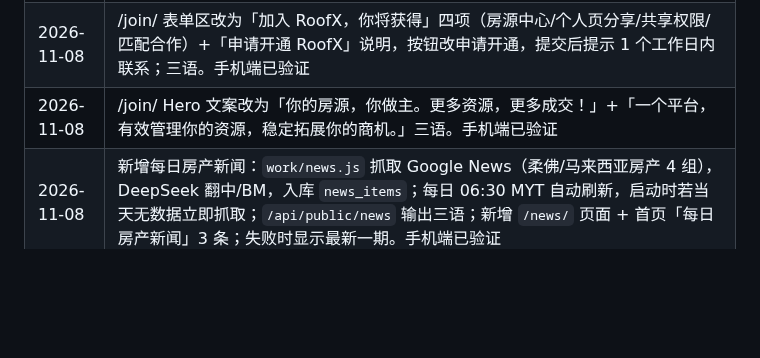
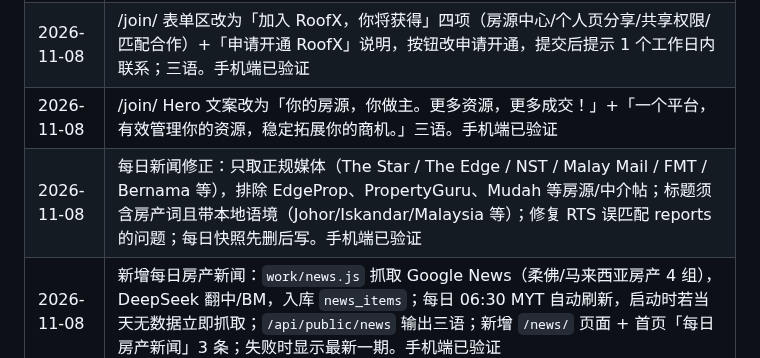
Before and after one commit to jamesyew1314/Property-Investment-calculator, a Markdown page: RULES.md, the part around the change. Rendered like a GitHub page; blank space fills up the shorter version.

Commit message:
docs: 记录新闻来源过滤

```diff
--- a/RULES.md
+++ b/RULES.md
@@ -161,6 +161,7 @@
 | 2026-11-08 | 房源表单统一单列（对齐同业）：所有 grid2/grid3/grid4 与 nums 行强制 1 列，字段整行、标题留白，修复窄屏字段挤压重叠。手机端与桌面共用，已验证 |
 | 2026-11-08 | /join/ 表单区改为「加入 RoofX，你将获得」四项（房源中心/个人页分享/共享权限/匹配合作）+「申请开通 RoofX」说明，按钮改申请开通，提交后提示 1 个工作日内联系；三语。手机端已验证 |
 | 2026-11-08 | /join/ Hero 文案改为「你的房源，你做主。更多资源，更多成交！」+「一个平台，有效管理你的资源，稳定拓展你的商机。」三语。手机端已验证 |
+| 2026-11-08 | 每日新闻修正：只取正规媒体（The Star / The Edge / NST / Malay Mail / FMT / Bernama 等），排除 EdgeProp、PropertyGuru、Mudah 等房源/中介帖；标题须含房产词且带本地语境（Johor/Iskandar/Malaysia 等）；修复 RTS 误匹配 reports 的问题；每日快照先删后写。手机端已验证 |
 | 2026-11-08 | 新增每日房产新闻：`work/news.js` 抓取 Google News（柔佛/马来西亚房产 4 组），DeepSeek 翻中/BM，入库 `news_items`；每日 06:30 MYT 自动刷新，启动时若当天无数据立即抓取；`/api/public/news` 输出三语；新增 `/news/` 页面 + 首页「每日房产新闻」3 条；失败时显示最新一期。手机端已验证 |
 | 2026-11-08 | BM 首页「如何开始」仍中文：根因是 how.* 与 hero.desc/hero.cta 词典键根本没写（只有 HTML 静态中文），已补三语；并加脚本审计 data-i18n 与字典键，缺失 0。手机端已验证 |
 | 2026-11-08 | 全站导航改名：「找中介」→「中介简介」（Agent profiles / Profil ejen）；「给中介」→「中介注册」（Agent registration / Pendaftaran ejen）；链接不变。手机端已验证 |
```
